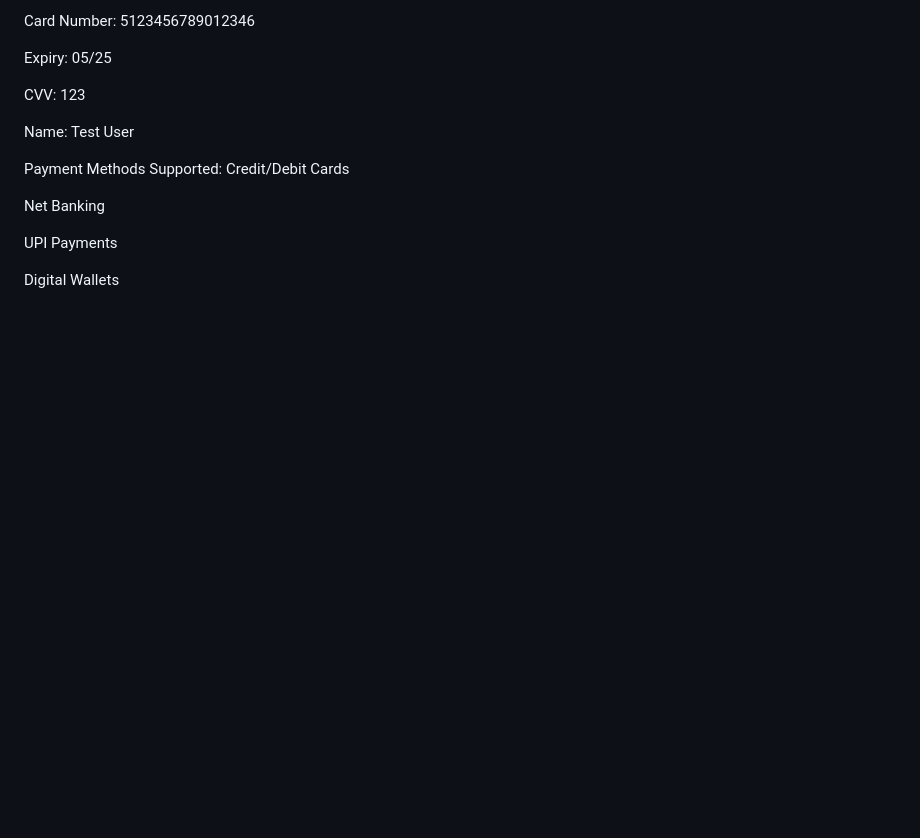
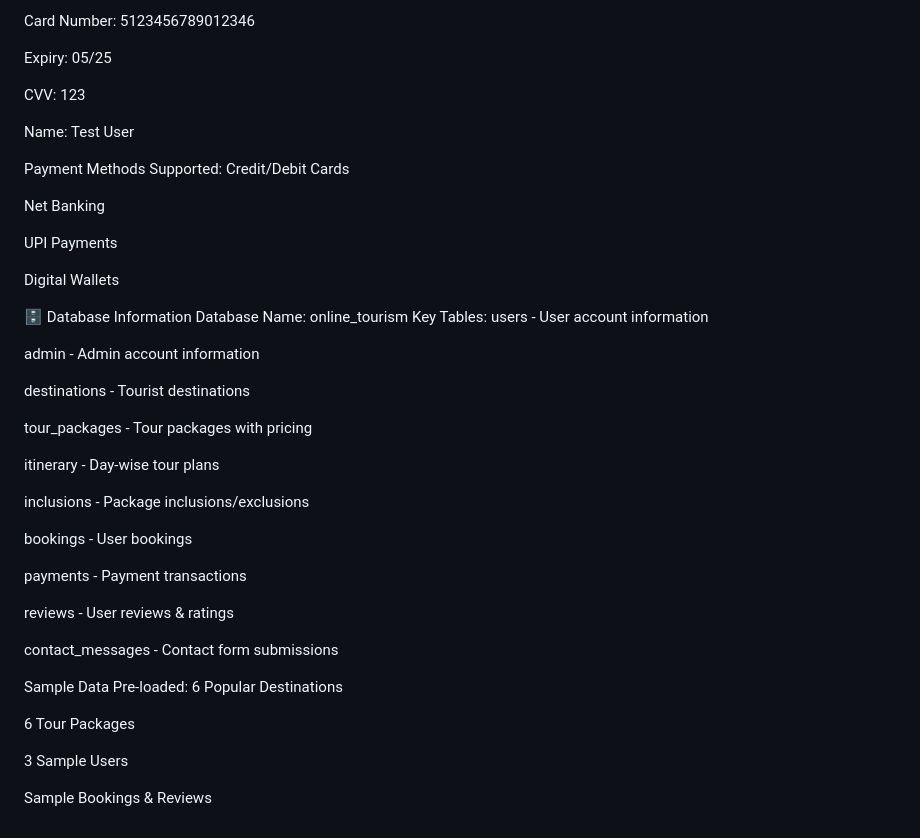
Before and after one commit to jaypoojara127/online-tourism, a Markdown page: README.md, the part around the change. GitHub-like rendering; blank space fills up the shorter version.

```diff
--- a/README.md
+++ b/README.md
@@ -151,3 +151,35 @@ Net Banking
 UPI Payments
 
 Digital Wallets
+
+🗄️ Database Information
+Database Name: online_tourism
+Key Tables:
+users - User account information
+
+admin - Admin account information
+
+destinations - Tourist destinations
+
+tour_packages - Tour packages with pricing
+
+itinerary - Day-wise tour plans
+
+inclusions - Package inclusions/exclusions
+
+bookings - User bookings
+
+payments - Payment transactions
+
+reviews - User reviews & ratings
+
+contact_messages - Contact form submissions
+
+Sample Data Pre-loaded:
+6 Popular Destinations
+
+6 Tour Packages
+
+3 Sample Users
+
+Sample Bookings & Reviews
```
